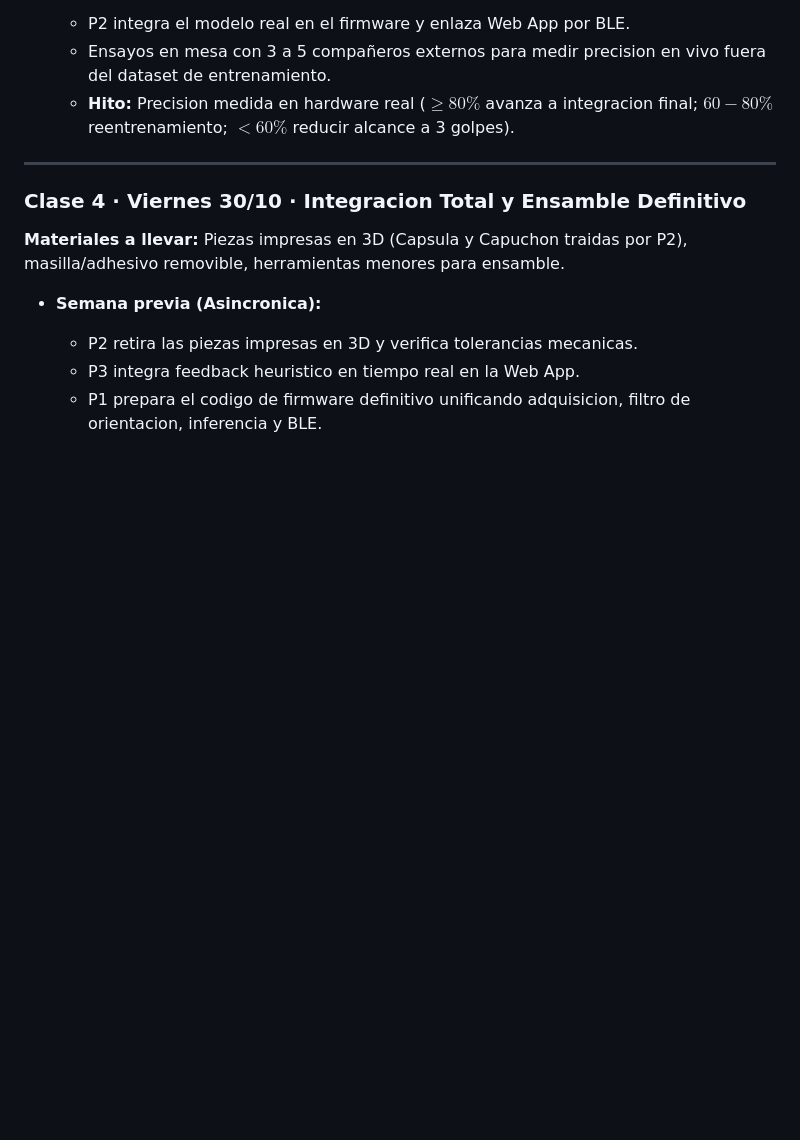
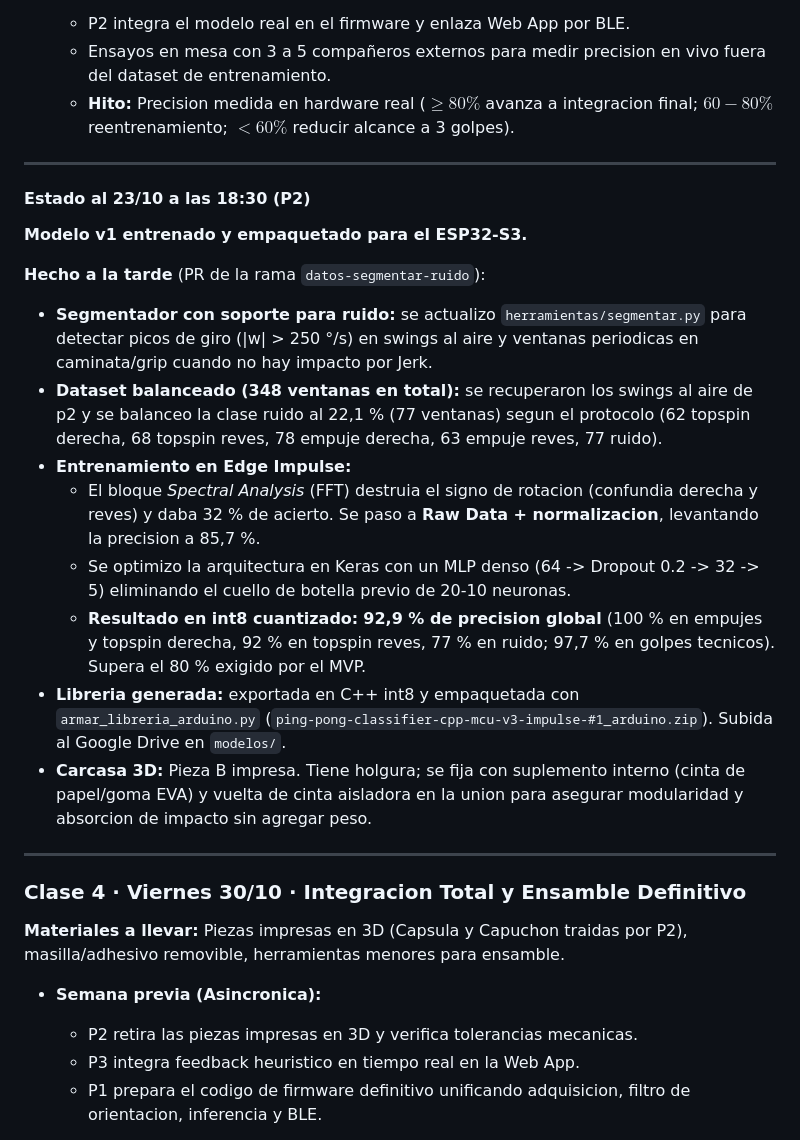
Before and after one commit to mateoherrera-dev/paleta-pingpong, a Markdown page: docs/PLAN.md, the part around the change. Drawn GitHub-style; blank space fills up the shorter version.

Commit message:
Anotar en PLAN.md el modelo v1 entrenado y la libreria generada

```diff
--- a/docs/PLAN.md
+++ b/docs/PLAN.md
@@ -225,6 +225,22 @@ Aprovechando que entre semana se trabaja en desarrollo en computadora, el ciclo
 
 ---
 
+#### Estado al 23/10 a las 18:30 (P2)
+
+**Modelo v1 entrenado y empaquetado para el ESP32-S3.**
+
+**Hecho a la tarde** (PR de la rama `datos-segmentar-ruido`):
+- **Segmentador con soporte para ruido:** se actualizo `herramientas/segmentar.py` para detectar picos de giro (|w| > 250 °/s) en swings al aire y ventanas periodicas en caminata/grip cuando no hay impacto por Jerk.
+- **Dataset balanceado (348 ventanas en total):** se recuperaron los swings al aire de p2 y se balanceo la clase ruido al 22,1 % (77 ventanas) segun el protocolo (62 topspin derecha, 68 topspin reves, 78 empuje derecha, 63 empuje reves, 77 ruido).
+- **Entrenamiento en Edge Impulse:**
+  - El bloque *Spectral Analysis* (FFT) destruia el signo de rotacion (confundia derecha y reves) y daba 32 % de acierto. Se paso a **Raw Data + normalizacion**, levantando la precision a 85,7 %.
+  - Se optimizo la arquitectura en Keras con un MLP denso (64 -> Dropout 0.2 -> 32 -> 5) eliminando el cuello de botella previo de 20-10 neuronas.
+  - **Resultado en int8 cuantizado:** **92,9 % de precision global** (100 % en empujes y topspin derecha, 92 % en topspin reves, 77 % en ruido; 97,7 % en golpes tecnicos). Supera el 80 % exigido por el MVP.
+- **Libreria generada:** exportada en C++ int8 y empaquetada con `armar_libreria_arduino.py` (`ping-pong-classifier-cpp-mcu-v3-impulse-#1_arduino.zip`). Subida al Google Drive en `modelos/`.
+- **Carcasa 3D:** Pieza B impresa. Tiene holgura; se fija con suplemento interno (cinta de papel/goma EVA) y vuelta de cinta aisladora en la union para asegurar modularidad y absorcion de impacto sin agregar peso.
+
+---
+
 ### Clase 4 · Viernes 30/10 · Integracion Total y Ensamble Definitivo
 **Materiales a llevar:** Piezas impresas en 3D (Capsula y Capuchon traidas por P2), masilla/adhesivo removible, herramientas menores para ensamble.
 
```
